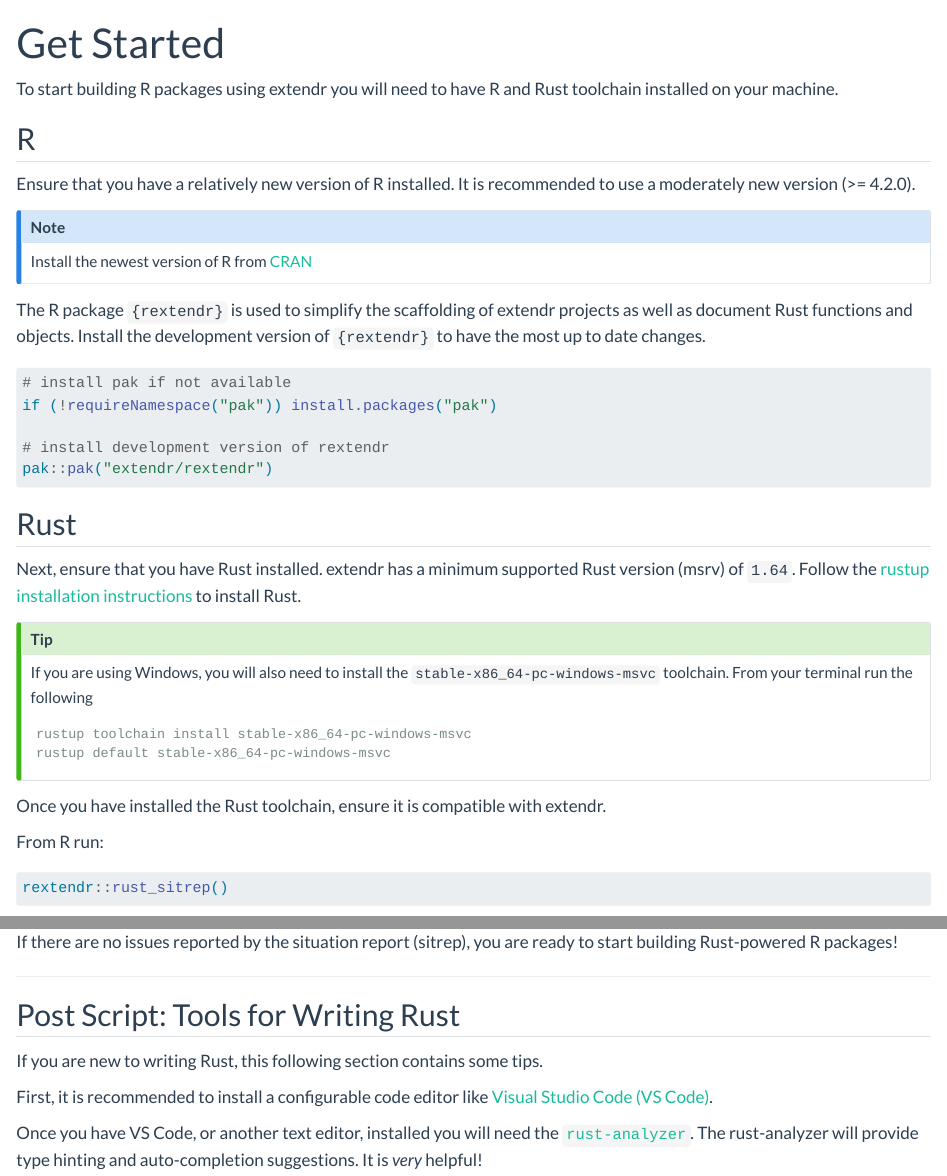
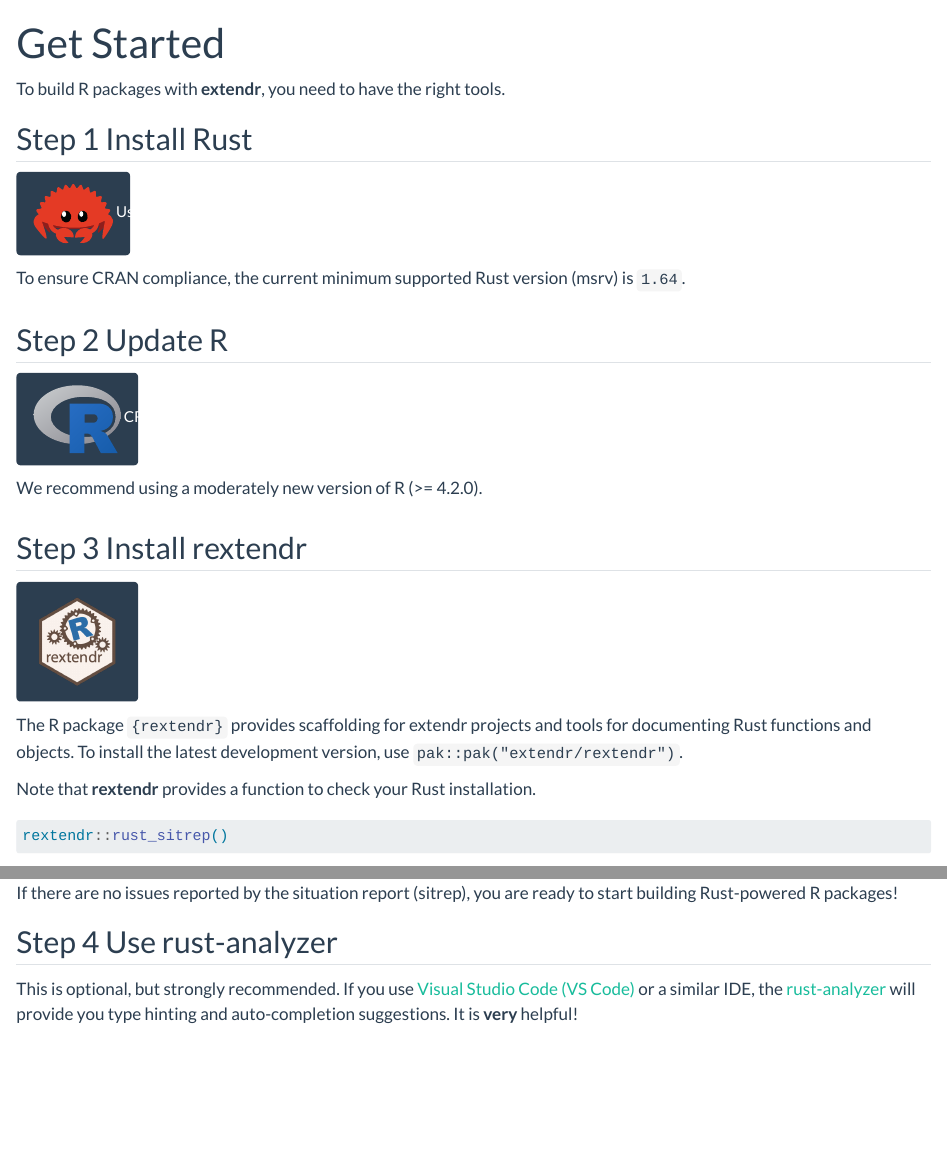
Before and after one commit to extendr/extendr.github.io, a Quarto document (get-started.qmd): the page in a window 1100 px wide, from its top, and a second part further down, joined at a grey line. Rendered offline with R 4.5, knitr and Pandoc in place of Quarto, with nearby package versions; some code elsewhere in the file could not run offline.

Commit message:
simplify, sort of, and cute-ify

````diff
--- a/get-started.qmd
+++ b/get-started.qmd
@@ -1,45 +1,48 @@
 ---
-title: Get Started
+title: "Get Started"
+anchor-sections: false
 ---
 
-To start building R packages using extendr you will need to have R and Rust toolchain installed on your machine.
+To build R packages with **extendr**, you need to have the right tools.
 
-## R
+## Step 1 [Install Rust]{.fw-light}
 
-Ensure that you have a relatively new version of R installed. It is recommended to use a moderately new version (>= 4.2.0).
-
-::: callout-note
-Install the newest version of R from [CRAN](https://cran.r-project.org/)
+::::::{.clearfix}
+:::{.float-start style="max-width: 126px; padding-right: 0.5rem;"}
+[
+![](images/cuddlyferris.svg) Use rustup!
+](https://www.rust-lang.org/tools/install){.btn .btn-primary}
 :::
 
-The R package `{rextendr}` is used to simplify the scaffolding of extendr projects as well as document Rust functions and objects. Install the development version of `{rextendr}` to have the most up to date changes.
+To ensure CRAN compliance, the current minimum supported Rust version (msrv) is `1.64`.
+::::::
 
-```r
-# install pak if not available
-if (!requireNamespace("pak")) install.packages("pak")
+## Step 2 [Update R]{.fw-light}
 
-# install development version of rextendr
-pak::pak("extendr/rextendr")
-```
-
-## Rust
-
-Next, ensure that you have Rust installed. extendr has a minimum supported Rust version (msrv) of `1.64`. Follow the [rustup installation instructions](https://www.rust-lang.org/tools/install) to install Rust.
-
-::: callout-tip
-If you are using Windows, you will also need to install the `stable-x86_64-pc-windows-msvc` toolchain. From your terminal run the following
-
-```shell
-rustup toolchain install stable-x86_64-pc-windows-msvc
-rustup default stable-x86_64-pc-windows-msvc
-```
-
+::::::{.clearfix}
+:::{.float-start style="max-width: 126px; padding-right: 0.5rem;"}
+[
+![](images/Rlogo.svg) CRAN
+](https://cran.r-project.org/){.btn .btn-primary}
 :::
 
-Once you have installed the Rust toolchain, ensure it is compatible with extendr.
+We recommend using a moderately new version of R (>= 4.2.0).
+::::::
+
+## Step 3 [Install rextendr]{.fw-light}
+
+::::::{.clearfix}
+:::{.float-start style="max-width: 126px; padding-right: 0.5rem;"}
+[
+![](images/rextendr-logo.png)
+](https://extendr.github.io/rextendr/){.btn .btn-primary}
+:::
+The R package `{rextendr}` provides scaffolding for extendr projects and tools for documenting Rust functions and objects. To install the latest development version, use `pak::pak("extendr/rextendr")`.
+::::::
 
 
-From R run:
+
+Note that **rextendr** provides a function to check your Rust installation.
 
 ```{r}
 rextendr::rust_sitrep()
@@ -47,14 +50,6 @@ rextendr::rust_sitrep()
 
 If there are no issues reported by the situation report (sitrep), you are ready to start building Rust-powered R packages!
 
+## Step 4 [Use rust-analyzer]{.fw-light}
 
-------------
-
-
-## Post Script: Tools for Writing Rust
-
-If you are new to writing Rust, this following section contains some tips.
-
-First, it is recommended to install a configurable code editor like [Visual Studio Code (VS Code)](https://code.visualstudio.com/download).
-
-Once you have VS Code, or another text editor, installed you will need the [`rust-analyzer`](https://rust-analyzer.github.io/). The rust-analyzer will provide type hinting and auto-completion suggestions. It is _very_ helpful!
+This is optional, but strongly recommended. If you use [Visual Studio Code (VS Code)](https://code.visualstudio.com/download) or a similar IDE, the [rust-analyzer](https://rust-analyzer.github.io/) will provide you type hinting and auto-completion suggestions. It is **very** helpful!
````
Also changed, not shown: 1 other file.
